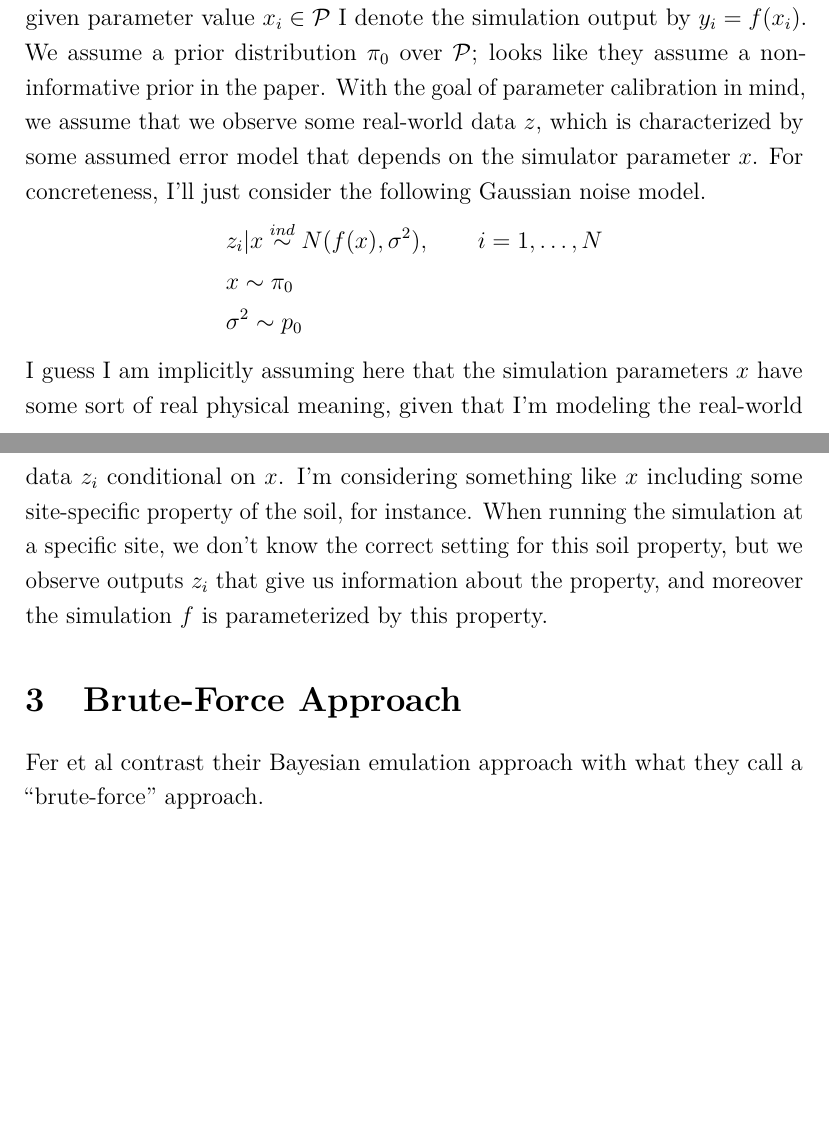
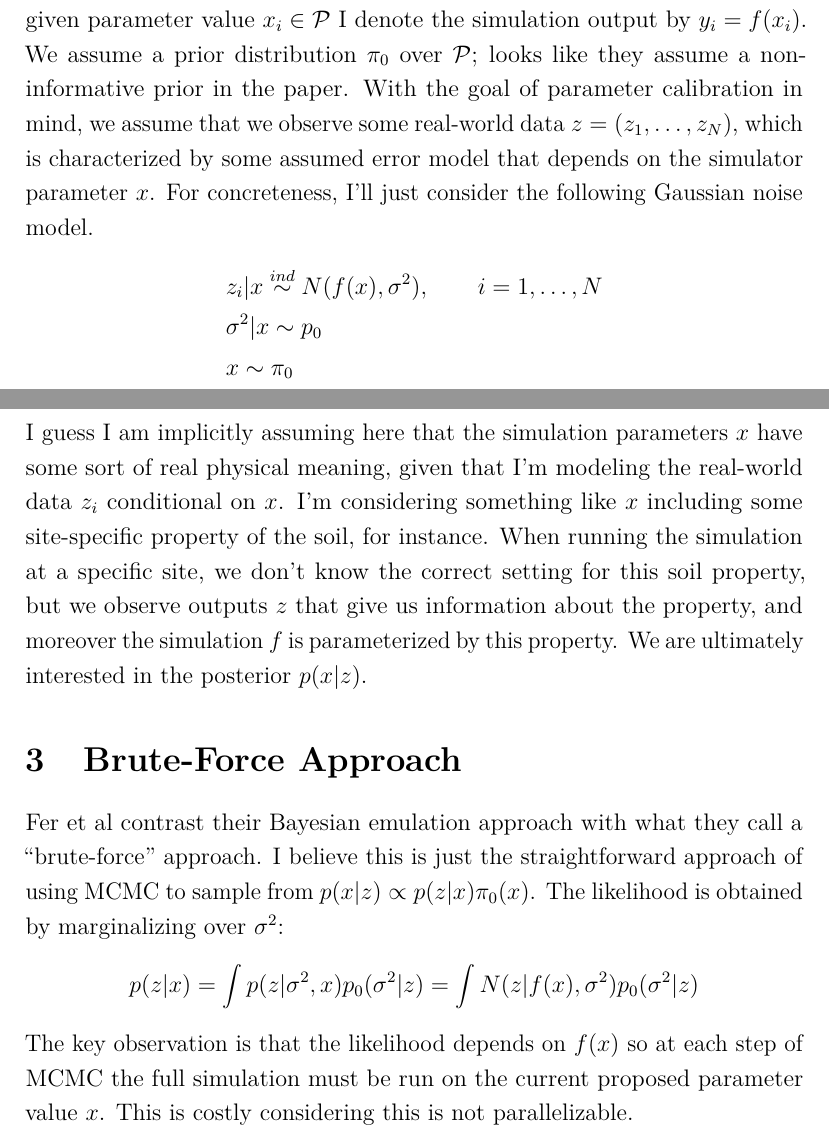
Before and after one commit to arob5/typed-notes, a LaTeX document (fer_et_al_2018_notes.tex): two parts of pages 1 and 2 of 2, joined at a grey line, cut so that both start at the same text, the shorter picture padded with empty space. Compiled offline with pdfLaTeX.

Commit message:
Progress on notes

```diff
--- a/fer_et_al_2018_notes.tex
+++ b/fer_et_al_2018_notes.tex
@@ -77,26 +77,25 @@ outputs observed outputs at these points and quantifying the interpolation uncer
 Let $\mathcal{P} \subset \R^d$ be the parameter space (meaning the set of possible simulation parameters). Denote the deterministic simulator by the function $f: \mathcal{P} \to \R$,
 where for simplicity I'm assuming only a single scalar output for now. For a given parameter value $x_i \in \mathcal{P}$ I denote the simulation output by $y_i = f(x_i)$.
  We assume a prior distribution $\pi_0$ over $\mathcal{P}$; looks like they assume a non-informative prior in the paper.
-With the goal of parameter calibration in mind, we assume that we observe some real-world data $z$, which is characterized by some assumed error model that depends on the simulator parameter
+With the goal of parameter calibration in mind, we assume that we observe some real-world data $z = (z_1, \dots, z_N)$, which is characterized by some assumed error model that depends on the simulator parameter
 $x$. For concreteness, I'll just consider the following Gaussian noise model.
 \begin{align*}
 &z_i|x \overset{ind}{\sim} N(f(x), \sigma^2), \qquad i = 1, \dots, N \\
-&x \sim \pi_0 \\
-&\sigma^2 \sim p_0
+&\sigma^2|x \sim p_0 \\
+&x \sim \pi_0
 \end{align*}
 I guess I am implicitly assuming here that the simulation parameters $x$ have some sort of real physical meaning, given that I'm modeling the real-world data $z_i$ conditional on $x$.
 I'm considering something like $x$ including some site-specific property of the soil, for instance. When running the simulation at a specific site, we don't know the correct setting for this soil
-property, but we observe outputs $z_i$ that give us information about the property, and moreover the simulation $f$ is parameterized by this property.
-
+property, but we observe outputs $z$ that give us information about the property, and moreover the simulation $f$ is parameterized by this property. We are ultimately interested in the
+posterior $p(x|z)$.
 
 % Brute-Force Approach
 \section{Brute-Force Approach}
-Fer et al contrast their Bayesian emulation approach with what they call a ``brute-force'' approach.
-\begin{enumerate}
-\item
-\item
-\end{enumerate}
-
+Fer et al contrast their Bayesian emulation approach with what they call a ``brute-force'' approach. I believe this is just the straightforward approach of using MCMC to sample from
+$p(x|z) \propto p(z|x)\pi_0(x)$. The likelihood is obtained by marginalizing over $\sigma^2$:
+\[p(z|x) = \int p(z|\sigma^2, x)p_0(\sigma^2|z) = \int N(z|f(x), \sigma^2) p_0(\sigma^2|z)\]
+The key observation is that the likelihood depends on $f(x)$ so at each step of MCMC the full simulation must be run on the current proposed parameter value $x$. This is costly considering
+this is not parallelizable.
 
 
 \end{document}
```
